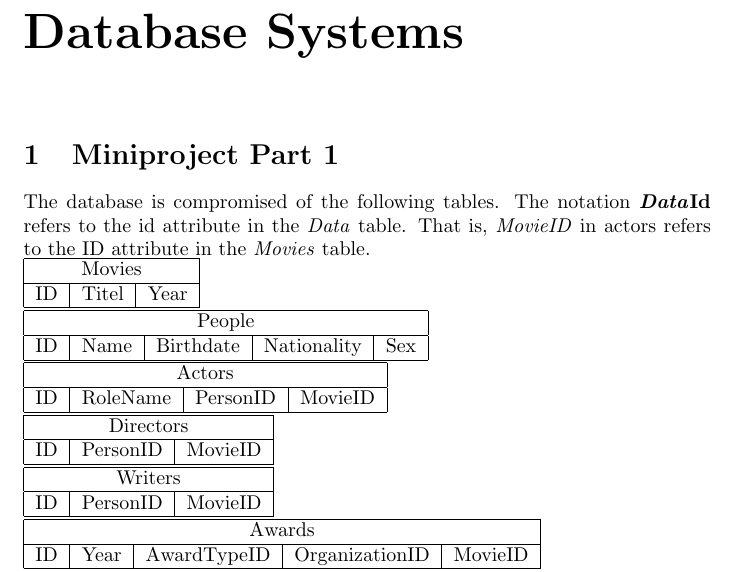
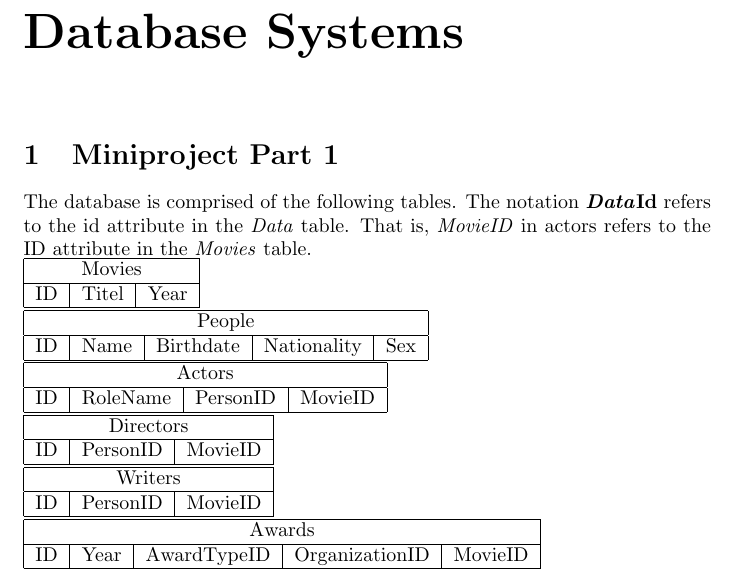
Before and after one commit to Thalmann/courses, a LaTeX document (main.tex): part of page 2 of 2, cut so that both start at the same text. Compiled offline with pdfLaTeX.

Commit message:
Fixed typo.

```diff
--- a/main.tex
+++ b/main.tex
@@ -15,7 +15,7 @@ Bruno Thalmann\\
 \chapter*{Database Systems}
 
 \section{Miniproject Part 1}
-The database is compromised of the following tables.
+The database is comprised of the following tables.
 The notation \textbf{\textit{Data}Id} refers to the id attribute in the \textit{Data} table.
 That is, \textit{MovieID} in actors refers to the ID attribute in the \textit{Movies} table.
 
```
